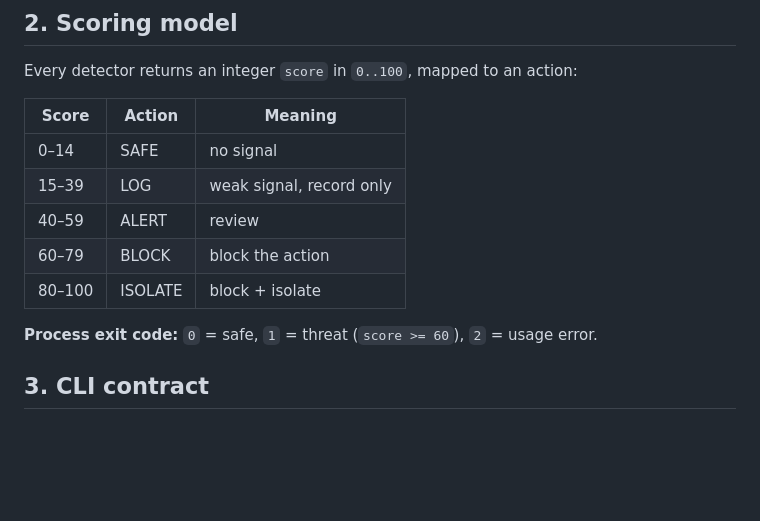
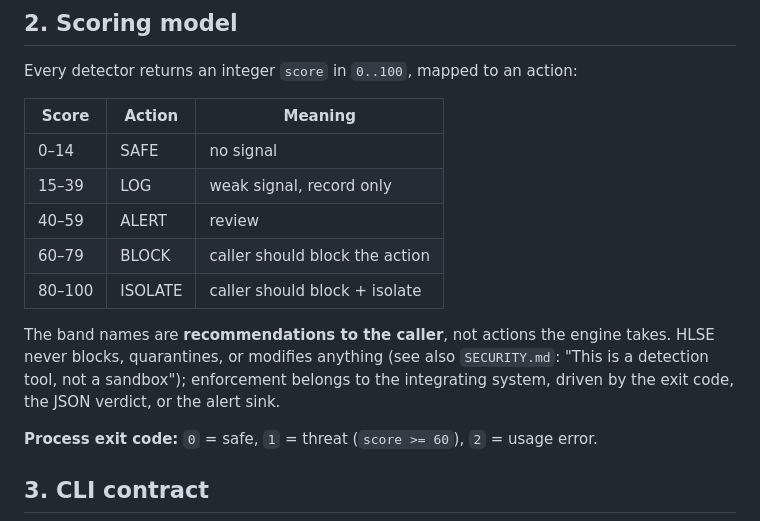
Before and after one commit to shizukutanaka/HLSE, a Markdown page: docs/SPECIFICATION.md, the part around the change. Rendered like a GitHub page; blank space fills up the shorter version.

```diff
--- a/docs/SPECIFICATION.md
+++ b/docs/SPECIFICATION.md
@@ -31,8 +31,14 @@ Every detector returns an integer `score` in `0..100`, mapped to an action:
 | 0–14 | SAFE | no signal |
 | 15–39 | LOG | weak signal, record only |
 | 40–59 | ALERT | review |
-| 60–79 | BLOCK | block the action |
-| 80–100 | ISOLATE | block + isolate |
+| 60–79 | BLOCK | caller should block the action |
+| 80–100 | ISOLATE | caller should block + isolate |
+
+The band names are **recommendations to the caller**, not actions the engine
+takes. HLSE never blocks, quarantines, or modifies anything (see also
+`SECURITY.md`: "This is a detection tool, not a sandbox"); enforcement belongs
+to the integrating system, driven by the exit code, the JSON verdict, or the
+alert sink.
 
 **Process exit code:** `0` = safe, `1` = threat (`score >= 60`), `2` = usage error.
 
```
Also changed, not shown: README.md (+11 -4 lines).
